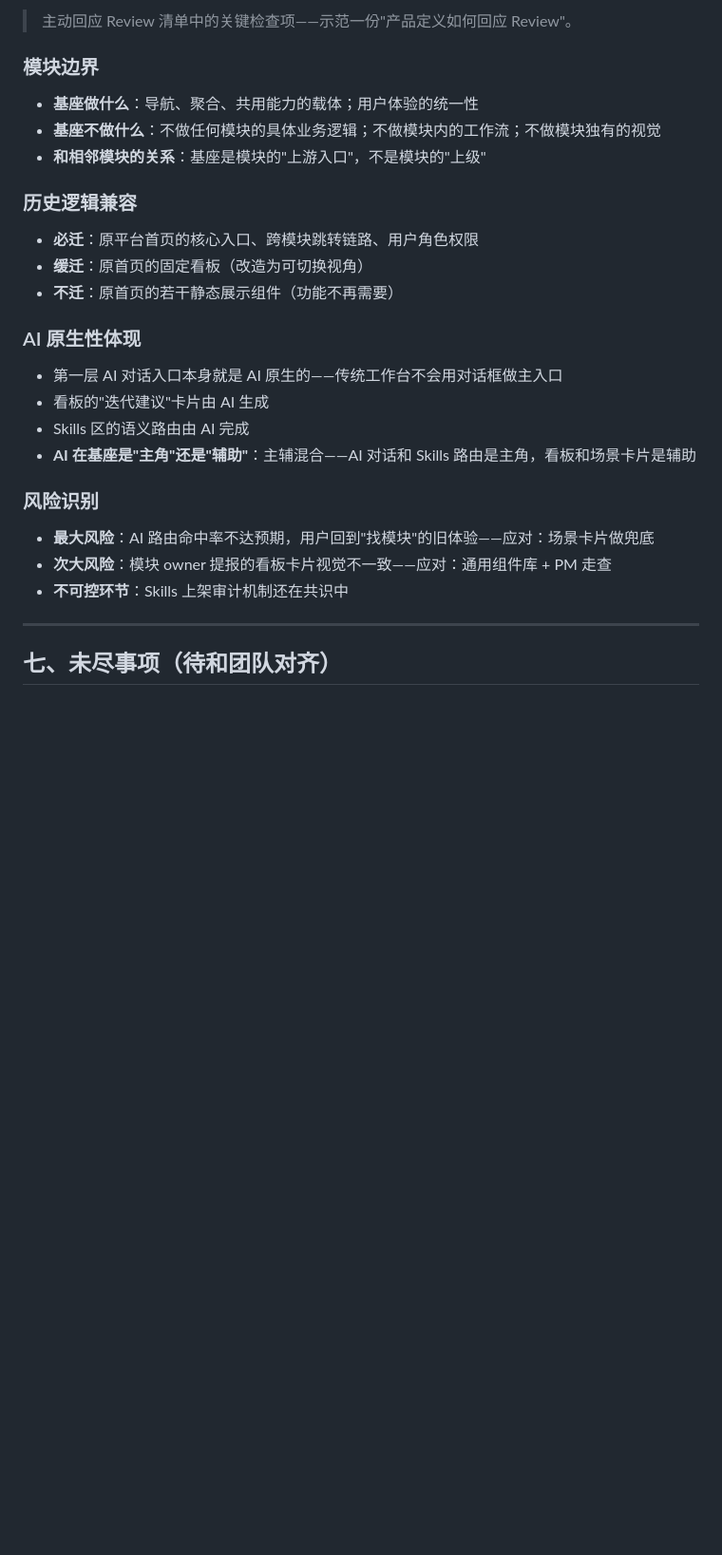
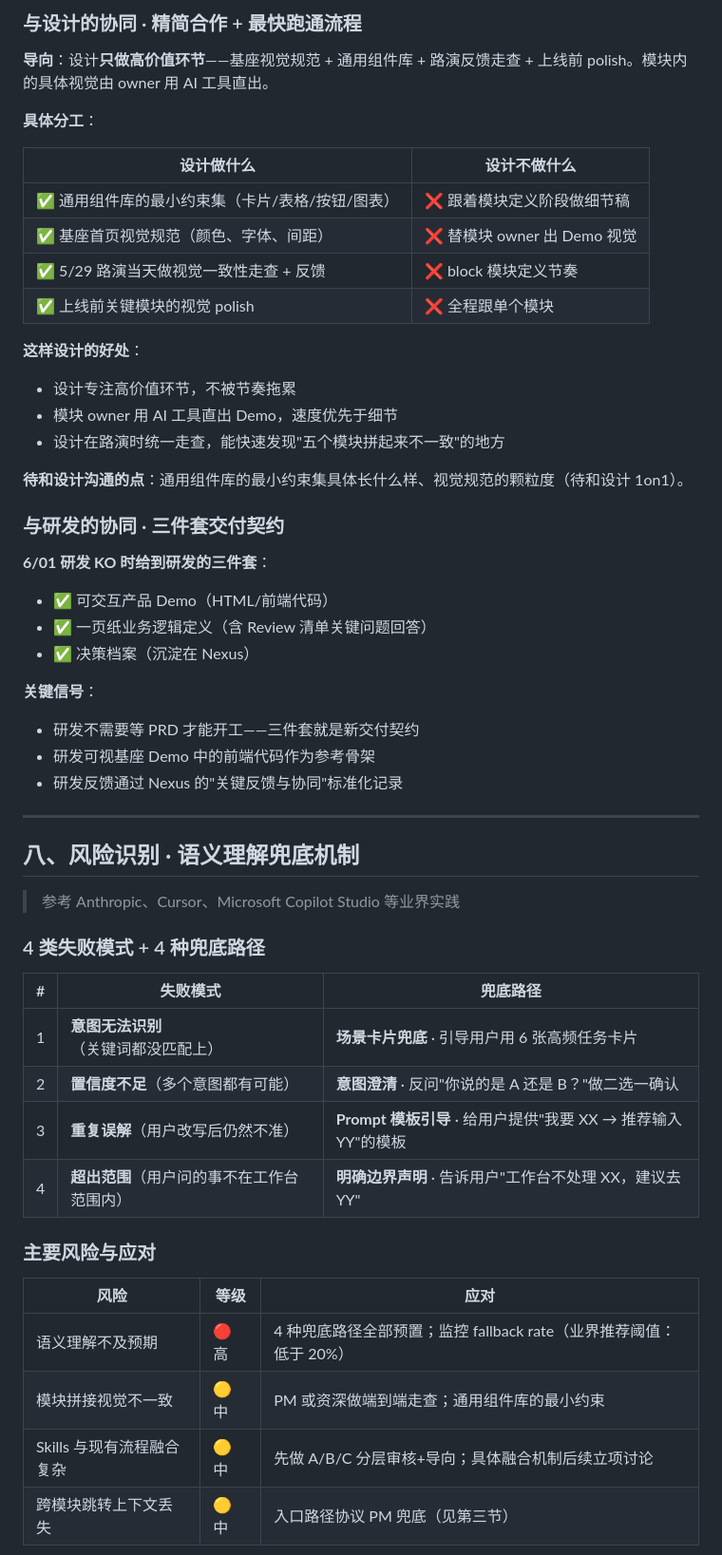
Before and after one commit to YI0702/workbench-foundation, a Markdown page: 产品逻辑一页纸.md, the part around one of its changes. Shown at 95% size. Rendered like a GitHub page; blank space fills up the shorter version.

```diff
--- a/产品逻辑一页纸.md
+++ b/产品逻辑一页纸.md
@@ -203,31 +229,57 @@
 
-> 主动回应 Review 清单中的关键检查项——示范一份"产品定义如何回应 Review"。
+### 与设计的协同 · 精简合作 + 最快跑通流程
 
-### 模块边界
+**导向**：设计**只做高价值环节**——基座视觉规范 + 通用组件库 + 路演反馈走查 + 上线前 polish。模块内的具体视觉由 owner 用 AI 工具直出。
 
-- **基座做什么**：导航、聚合、共用能力的载体；用户体验的统一性
-- **基座不做什么**：不做任何模块的具体业务逻辑；不做模块内的工作流；不做模块独有的视觉
-- **和相邻模块的关系**：基座是模块的"上游入口"，不是模块的"上级"
+**具体分工**：
 
-### 历史逻辑兼容
+| 设计做什么 | 设计不做什么 |
+|----------|------------|
+| ✅ 通用组件库的最小约束集（卡片/表格/按钮/图表） | ❌ 跟着模块定义阶段做细节稿 |
+| ✅ 基座首页视觉规范（颜色、字体、间距） | ❌ 替模块 owner 出 Demo 视觉 |
+| ✅ 5/29 路演当天做视觉一致性走查 + 反馈 | ❌ block 模块定义节奏 |
+| ✅ 上线前关键模块的视觉 polish | ❌ 全程跟单个模块 |
 
-- **必迁**：原平台首页的核心入口、跨模块跳转链路、用户角色权限
-- **缓迁**：原首页的固定看板（改造为可切换视角）
-- **不迁**：原首页的若干静态展示组件（功能不再需要）
+**这样设计的好处**：
+- 设计专注高价值环节，不被节奏拖累
+- 模块 owner 用 AI 工具直出 Demo，速度优先于细节
+- 设计在路演时统一走查，能快速发现"五个模块拼起来不一致"的地方
 
-### AI 原生性体现
+**待和设计沟通的点**：通用组件库的最小约束集具体长什么样、视觉规范的颗粒度（待和设计 1on1）。
 
-- 第一层 AI 对话入口本身就是 AI 原生的——传统工作台不会用对话框做主入口
-- 看板的"迭代建议"卡片由 AI 生成
-- Skills 区的语义路由由 AI 完成
-- **AI 在基座是"主角"还是"辅助"**：主辅混合——AI 对话和 Skills 路由是主角，看板和场景卡片是辅助
+### 与研发的协同 · 三件套交付契约
 
-### 风险识别
+**6/01 研发 KO 时给到研发的三件套**：
+- ✅ 可交互产品 Demo（HTML/前端代码）
+- ✅ 一页纸业务逻辑定义（含 Review 清单关键问题回答）
+- ✅ 决策档案（沉淀在 Nexus）
 
-- **最大风险**：AI 路由命中率不达预期，用户回到"找模块"的旧体验——应对：场景卡片做兜底
-- **次大风险**：模块 owner 提报的看板卡片视觉不一致——应对：通用组件库 + PM 走查
-- **不可控环节**：Skills 上架审计机制还在共识中
+**关键信号**：
+- 研发不需要等 PRD 才能开工——三件套就是新交付契约
+- 研发可视基座 Demo 中的前端代码作为参考骨架
+- 研发反馈通过 Nexus 的"关键反馈与协同"标准化记录
 
 ---
 
-## 七、未尽事项（待和团队对齐）
+## 八、风险识别 · 语义理解兜底机制
+
+> 参考 Anthropic、Cursor、Microsoft Copilot Studio 等业界实践
+
+### 4 类失败模式 + 4 种兜底路径
+
+| # | 失败模式 | 兜底路径 |
+|---|---------|---------|
+| 1 | **意图无法识别**（关键词都没匹配上） | **场景卡片兜底** · 引导用户用 6 张高频任务卡片 |
+| 2 | **置信度不足**（多个意图都有可能） | **意图澄清** · 反问"你说的是 A 还是 B？"做二选一确认 |
+| 3 | **重复误解**（用户改写后仍然不准） | **Prompt 模板引导** · 给用户提供"我要 XX → 推荐输入 YY"的模板 |
+| 4 | **超出范围**（用户问的事不在工作台范围内） | **明确边界声明** · 告诉用户"工作台不处理 XX，建议去 YY" |
+
+### 主要风险与应对
+
+| 风险 | 等级 | 应对 |
+|------|------|------|
+| 语义理解不及预期 | 🔴 高 | 4 种兜底路径全部预置；监控 fallback rate（业界推荐阈值：低于 20%） |
+| 模块拼接视觉不一致 | 🟡 中 | PM 或资深做端到端走查；通用组件库的最小约束 |
+| Skills 与现有流程融合复杂 | 🟡 中 | 先做 A/B/C 分层审核+导向；具体融合机制后续立项讨论 |
+| 跨模块跳转上下文丢失 | 🟡 中 | 入口路径协议 PM 兜底（见第三节） |
+
```
Also changed, not shown: other parts of 产品逻辑一页纸.md (+143 -83 lines).
